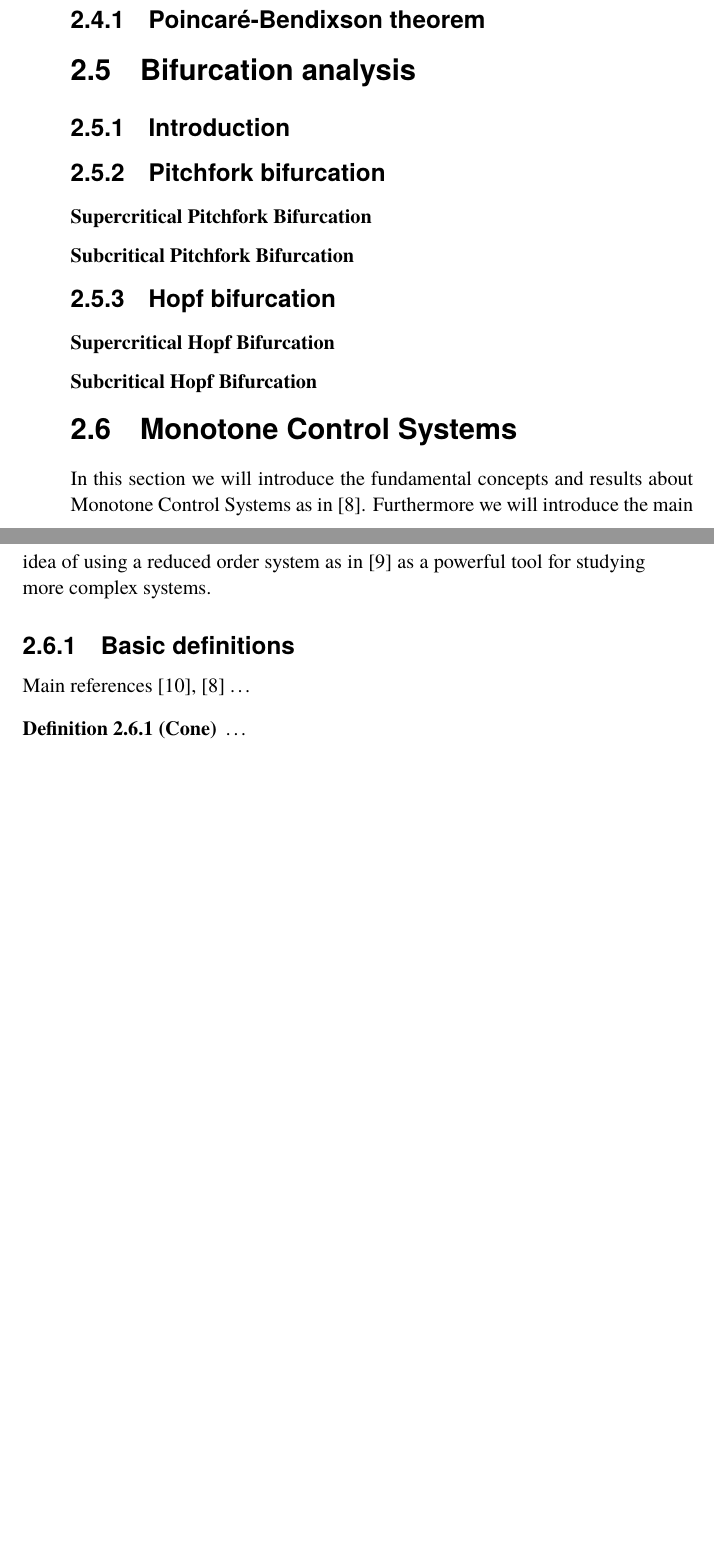
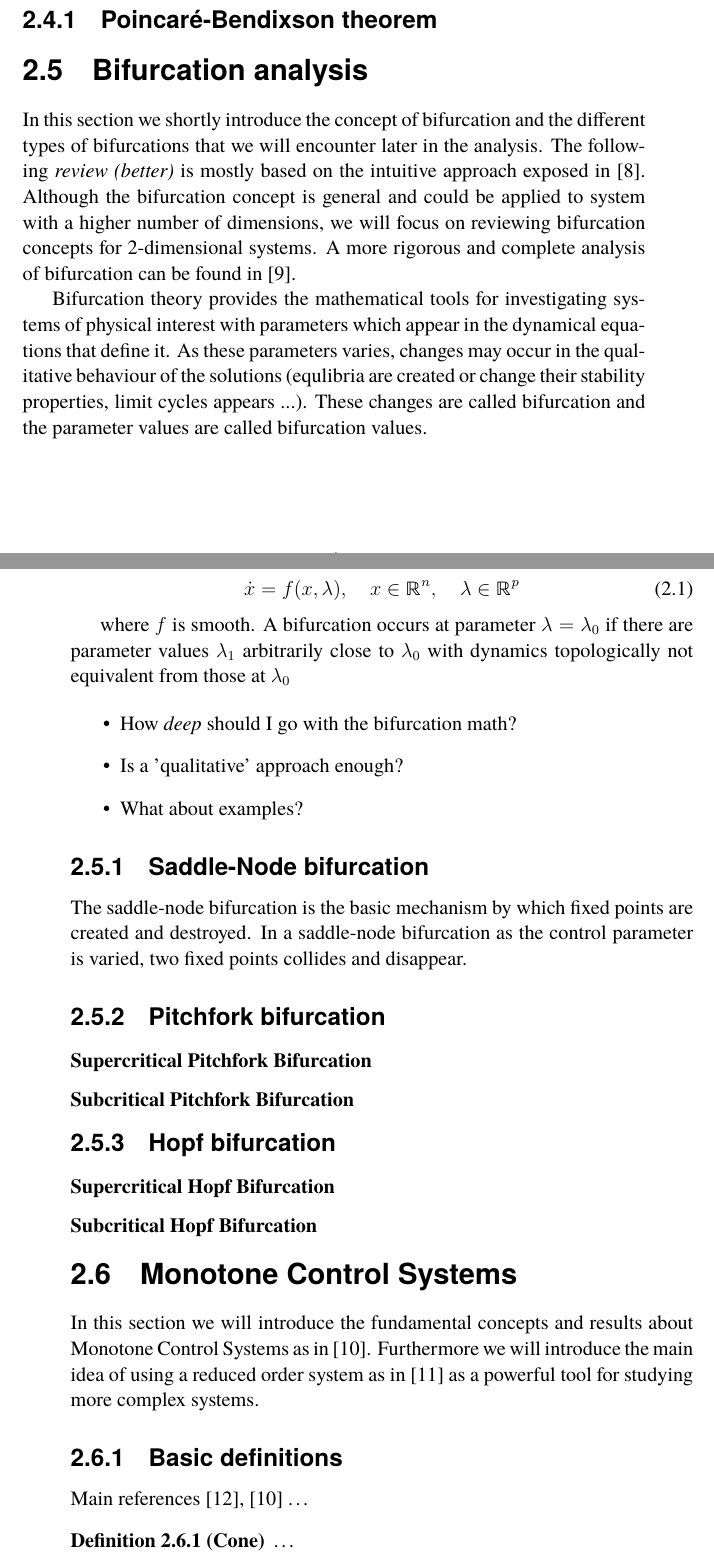
Before and after one commit to gianluvillani/thesis, a LaTeX thesis (main.tex, which reads text/preliminaries/bifurcation.tex, text/preliminaries/preliminaries.tex): two parts of pages 11 and 12 of 36 before the commit and two parts of pages 10 and 11 of 36 after it, joined at a grey line, cut so that both start at the same text, the shorter picture padded with empty space. Compiled offline with pdfLaTeX.

Commit message:
Latest version 25/04

```diff
--- a/main.tex
+++ b/main.tex
@@ -3,6 +3,7 @@
 \usepackage{blindtext} % This is just to get some nonsense text in this template, can be safely removed
 \usepackage{amsmath}
 \usepackage{todonotes}
+\usepackage[bb=boondox]{mathalfa}
 
 \usepackage{graphicx}
 \usepackage{subcaption}
--- /dev/null
+++ b/text/preliminaries/bifurcation.tex
@@ -0,0 +1,25 @@
+
+In this section we shortly introduce the concept of bifurcation and the different types of bifurcations that we will encounter later in the analysis. The following \textit{review (better)} is mostly based on the intuitive approach exposed in \cite{StrogatzNonlinear}. Although the bifurcation concept is general and could be applied to system with a higher number of dimensions, we will focus on reviewing bifurcation concepts for 2-dimensional systems. A more rigorous and complete analysis of bifurcation can be found in \cite{Guckenheimer1983}.
+
+Bifurcation theory provides the mathematical tools for investigating systems of physical interest with parameters which appear in the dynamical equations that define it. As these parameters varies, changes may occur in the qualitative behaviour of the solutions (equlibria are created or change their stability properties, limit cycles appears ...). These changes are called bifurcation and the parameter values are called bifurcation values.
+
+\begin{equation}
+\dot{x}=f(x, \lambda), \quad x \in  \mathbb{R}  ^{n}, \quad  \lambda \in \mathbb{R}^{p}
+\end{equation}
+
+where $f$ is smooth. A bifurcation occurs at parameter $\lambda=\lambda_0$ if there are parameter values $\lambda_1$ arbitrarily close to $\lambda_0$ with dynamics topologically not equivalent from those at $\lambda_0$
+
+\begin{itemize}
+    \item How \textit{deep} should I go with the bifurcation math?
+    \item Is a 'qualitative' approach enough?
+    \item What about examples?
+\end{itemize}
+
+\subsection{Saddle-Node bifurcation}
+The saddle-node bifurcation is the basic mechanism by which fixed points are created and destroyed. In a saddle-node bifurcation as the control parameter is varied, two fixed points collides and disappear.
+\subsection{Pitchfork bifurcation}
+\subsubsection{Supercritical Pitchfork Bifurcation}
+\subsubsection{Subcritical Pitchfork Bifurcation}
+\subsection{Hopf bifurcation}
+\subsubsection{Supercritical Hopf Bifurcation}
+\subsubsection{Subcritical Hopf Bifurcation}
--- a/text/preliminaries/preliminaries.tex
+++ b/text/preliminaries/preliminaries.tex
@@ -4,13 +4,7 @@
 \section{Limit Cycles}
 \subsection{Poincaré-Bendixson theorem}
 \section{Bifurcation analysis}
-\subsection{Introduction}
-\subsection{Pitchfork bifurcation}
-\subsubsection{Supercritical Pitchfork Bifurcation}
-\subsubsection{Subcritical Pitchfork Bifurcation}
-\subsection{Hopf bifurcation}
-\subsubsection{Supercritical Hopf Bifurcation}
-\subsubsection{Subcritical Hopf Bifurcation}
+\input{text/preliminaries/bifurcation.tex}
 
 \section{Monotone Control Systems}
 \input{text/preliminaries/monotone.tex}
```
Also changed, not shown: references.bib (+17 -0 lines).
